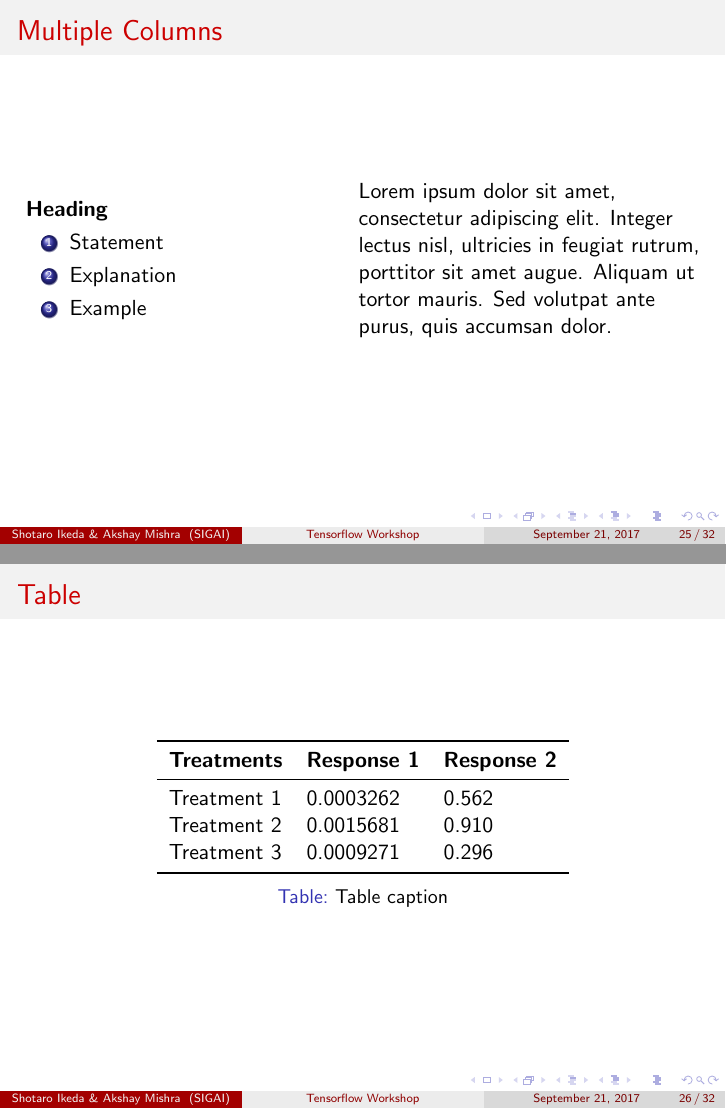
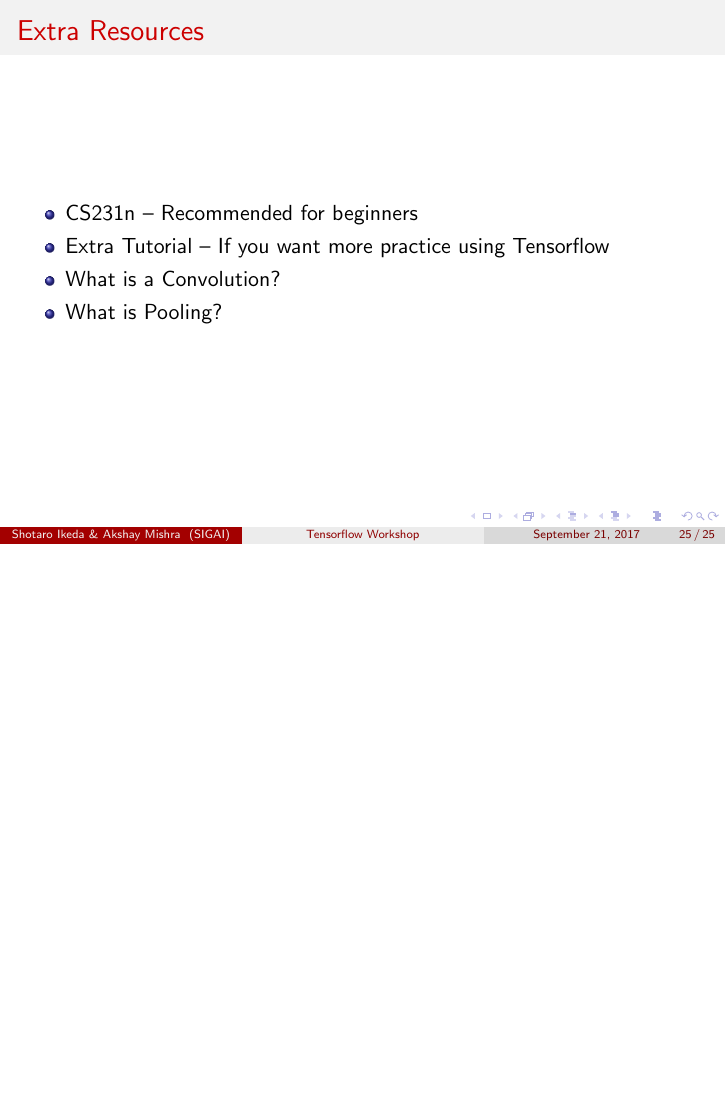
Before and after one commit to sig-ai/tf_workshop, LaTeX slides (presentation_1.tex): pages 25 and 26 of 32 before the commit and page 25 of 25 after it, the two joined at a grey line, the shorter picture padded with empty space. Compiled offline with pdfLaTeX.

Commit message:
made presentation available

```diff
--- a/presentation_1.tex
+++ b/presentation_1.tex
@@ -350,68 +350,15 @@
       \draw [->] (fc3) -- (softmax);
     \end{tikzpicture}
   \end{center}
-
 \end{frame}
 
-
-
-
-% ------------------------------------------------
-
-% \begin{block}{Block 1}
-%   Lorem ipsum dolor sit amet, consectetur adipiscing elit. Integer lectus nisl, ultricies in feugiat rutrum, porttitor sit amet augue. Aliquam ut tortor mauris. Sed volutpat ante purus, quis accumsan dolor.
-% \end{block}
-
-% \begin{block}{Block 2}
-%   Pellentesque sed tellus purus. Class aptent taciti sociosqu ad litora torquent per conubia nostra, per inceptos himenaeos. Vestibulum quis magna at risus dictum tempor eu vitae velit.
-% \end{block}
-
-% \begin{block}{Block 3}
-%   Suspendisse tincidunt sagittis gravida. Curabitur condimentum, enim sed venenatis rutrum, ipsum neque consectetur orci, sed blandit justo nisi ac lacus.
-% \end{block}
 \begin{frame}
-  \frametitle{Multiple Columns}
-  \begin{columns}[c] % The "c" option specifies centered vertical alignment while the "t" option is used for top vertical alignment
-
-    \column{.45\textwidth} % Left column and width
-    \textbf{Heading}
-    \begin{enumerate}
-    \item Statement
-    \item Explanation
-    \item Example
-    \end{enumerate}
-
-    \column{.5\textwidth} % Right column and width
-    Lorem ipsum dolor sit amet, consectetur adipiscing elit. Integer lectus nisl, ultricies in feugiat rutrum, porttitor sit amet augue. Aliquam ut tortor mauris. Sed volutpat ante purus, quis accumsan dolor.
-
-  \end{columns}
+  \frametitle{Extra Resources}
+  \begin{itemize}
+  \item \href{http://cs231n.stanford.edu/}{CS231n -- Recommended for beginners}
+  \item \href{https://github.com/Hvass-Labs/TensorFlow-Tutorials}{Extra Tutorial -- If you want more practice using Tensorflow}
+  \item \href{http://ufldl.stanford.edu/tutorial/supervised/FeatureExtractionUsingConvolution/}{What is a Convolution?}
+  \item \href{http://ufldl.stanford.edu/tutorial/supervised/Pooling/}{What is Pooling?}
+  \end{itemize}
 \end{frame}
 
-% ------------------------------------------------
-\section{Second Section}
-% ------------------------------------------------
-
-\begin{frame}
-  \frametitle{Table}
-  \begin{table}
-    \begin{tabular}{l l l}
-      \toprule
-      \textbf{Treatments} & \textbf{Response 1} & \textbf{Response 2}\\
-      \midrule
-      Treatment 1 & 0.0003262 & 0.562 \\
-      Treatment 2 & 0.0015681 & 0.910 \\
-      Treatment 3 & 0.0009271 & 0.296 \\
-      \bottomrule
-    \end{tabular}
-    \caption{Table caption}
-  \end{table}
-\end{frame}
-
-% ------------------------------------------------
-
-\begin{frame}
-  \frametitle{Theorem}
-  \begin{theorem}[Mass--energy equivalence]
-    $E = mc^2$
-  \end{theorem}
-\end{frame}
```
Also changed, not shown: presentation_1.tex (56 more changed lines), 2 other files.
